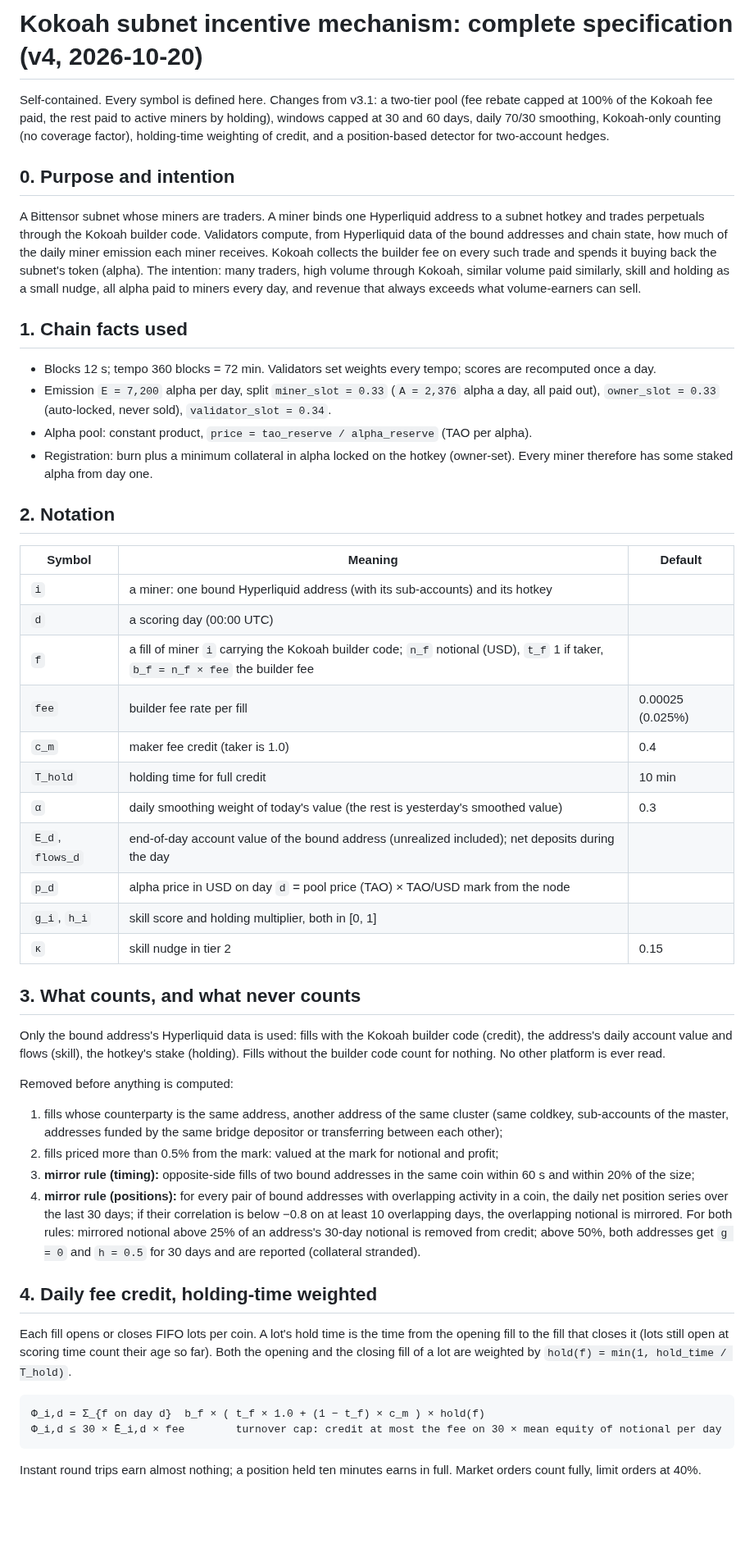
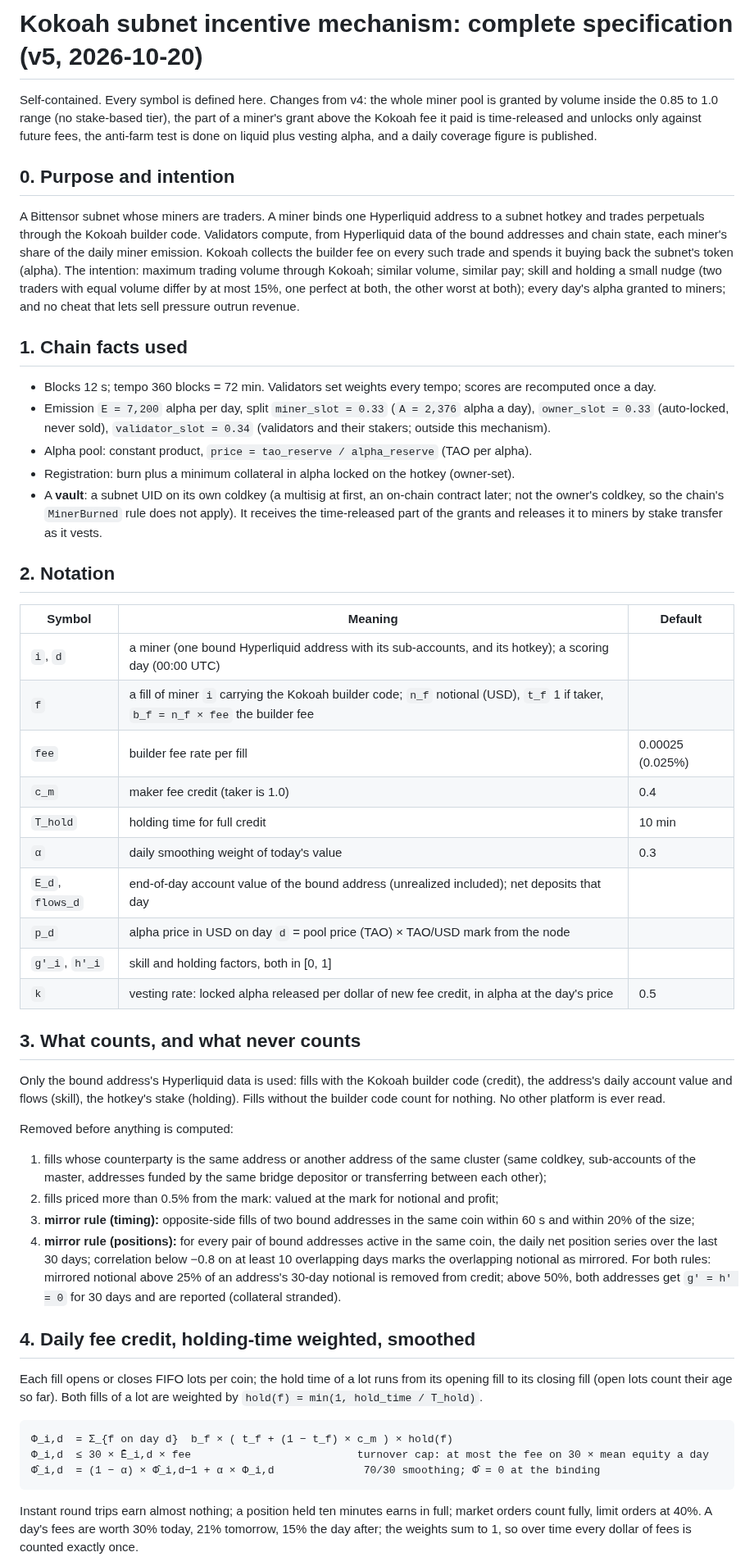
Before and after one commit to kokoahdotcom/kokoah-subnet, a Markdown page: docs/design/02-mechanism-spec.md, the part around one of its changes. Shown at 82% size. Drawn GitHub-style; blank space fills up the shorter version.

Commit message:
design v5: volume grant with time-released excess

````diff
--- a/docs/design/02-mechanism-spec.md
+++ b/docs/design/02-mechanism-spec.md
@@ -1,43 +1,45 @@
-# Kokoah subnet incentive mechanism: complete specification (v4, 2026-10-20)
+# Kokoah subnet incentive mechanism: complete specification (v5, 2026-10-20)
 
-Self-contained. Every symbol is defined here. Changes from v3.1: a two-tier pool (fee rebate capped at 100% of the
-Kokoah fee paid, the rest paid to active miners by holding), windows capped at 30 and 60 days, daily 70/30
-smoothing, Kokoah-only counting (no coverage factor), holding-time weighting of credit, and a position-based
-detector for two-account hedges.
+Self-contained. Every symbol is defined here. Changes from v4: the whole miner pool is granted by volume inside the
+0.85 to 1.0 range (no stake-based tier), the part of a miner's grant above the Kokoah fee it paid is time-released
+and unlocks only against future fees, the anti-farm test is done on liquid plus vesting alpha, and a daily coverage
+figure is published.
 
 ## 0. Purpose and intention
 
 A Bittensor subnet whose miners are traders. A miner binds one Hyperliquid address to a subnet hotkey and trades
 perpetuals through the Kokoah builder code. Validators compute, from Hyperliquid data of the bound addresses and
-chain state, how much of the daily miner emission each miner receives. Kokoah collects the builder fee on every
-such trade and spends it buying back the subnet's token (alpha). The intention: many traders, high volume through
-Kokoah, similar volume paid similarly, skill and holding as a small nudge, all alpha paid to miners every day, and
-revenue that always exceeds what volume-earners can sell.
+chain state, each miner's share of the daily miner emission. Kokoah collects the builder fee on every such trade
+and spends it buying back the subnet's token (alpha). The intention: maximum trading volume through Kokoah;
+similar volume, similar pay; skill and holding a small nudge (two traders with equal volume differ by at most 15%,
+one perfect at both, the other worst at both); every day's alpha granted to miners; and no cheat that lets
+sell pressure outrun revenue.
 
 ## 1. Chain facts used
 
 - Blocks 12 s; tempo 360 blocks = 72 min. Validators set weights every tempo; scores are recomputed once a day.
-- Emission `E = 7,200` alpha per day, split `miner_slot = 0.33` (`A = 2,376` alpha a day, all paid out),
-  `owner_slot = 0.33` (auto-locked, never sold), `validator_slot = 0.34`.
+- Emission `E = 7,200` alpha per day, split `miner_slot = 0.33` (`A = 2,376` alpha a day), `owner_slot = 0.33`
+  (auto-locked, never sold), `validator_slot = 0.34` (validators and their stakers; outside this mechanism).
 - Alpha pool: constant product, `price = tao_reserve / alpha_reserve` (TAO per alpha).
-- Registration: burn plus a minimum collateral in alpha locked on the hotkey (owner-set). Every miner therefore has
-  some staked alpha from day one.
+- Registration: burn plus a minimum collateral in alpha locked on the hotkey (owner-set).
+- A **vault**: a subnet UID on its own coldkey (a multisig at first, an on-chain contract later; not the owner's
+  coldkey, so the chain's `MinerBurned` rule does not apply). It receives the time-released part of the grants and
+  releases it to miners by stake transfer as it vests.
 
 ## 2. Notation
 
 | Symbol | Meaning | Default |
 |---|---|---|
-| `i` | a miner: one bound Hyperliquid address (with its sub-accounts) and its hotkey | |
-| `d` | a scoring day (00:00 UTC) | |
+| `i`, `d` | a miner (one bound Hyperliquid address with its sub-accounts, and its hotkey); a scoring day (00:00 UTC) | |
 | `f` | a fill of miner `i` carrying the Kokoah builder code; `n_f` notional (USD), `t_f` 1 if taker, `b_f = n_f × fee` the builder fee | |
 | `fee` | builder fee rate per fill | 0.00025 (0.025%) |
 | `c_m` | maker fee credit (taker is 1.0) | 0.4 |
 | `T_hold` | holding time for full credit | 10 min |
-| `α` | daily smoothing weight of today's value (the rest is yesterday's smoothed value) | 0.3 |
-| `E_d`, `flows_d` | end-of-day account value of the bound address (unrealized included); net deposits during the day | |
+| `α` | daily smoothing weight of today's value | 0.3 |
+| `E_d`, `flows_d` | end-of-day account value of the bound address (unrealized included); net deposits that day | |
 | `p_d` | alpha price in USD on day `d` = pool price (TAO) × TAO/USD mark from the node | |
-| `g_i`, `h_i` | skill score and holding multiplier, both in [0, 1] | |
-| `κ` | skill nudge in tier 2 | 0.15 |
+| `g'_i`, `h'_i` | skill and holding factors, both in [0, 1] | |
+| `k` | vesting rate: locked alpha released per dollar of new fee credit, in alpha at the day's price | 0.5 |
 
 ## 3. What counts, and what never counts
 
@@ -47,28 +49,29 @@ nothing. No other platform is ever read.
 
 Removed before anything is computed:
 
-1. fills whose counterparty is the same address, another address of the same cluster (same coldkey, sub-accounts
+1. fills whose counterparty is the same address or another address of the same cluster (same coldkey, sub-accounts
    of the master, addresses funded by the same bridge depositor or transferring between each other);
 2. fills priced more than 0.5% from the mark: valued at the mark for notional and profit;
 3. **mirror rule (timing):** opposite-side fills of two bound addresses in the same coin within 60 s and within 20%
    of the size;
-4. **mirror rule (positions):** for every pair of bound addresses with overlapping activity in a coin, the daily net
-   position series over the last 30 days; if their correlation is below −0.8 on at least 10 overlapping days, the
-   overlapping notional is mirrored.
+4. **mirror rule (positions):** for every pair of bound addresses active in the same coin, the daily net position
+   series over the last 30 days; correlation below −0.8 on at least 10 overlapping days marks the overlapping
+   notional as mirrored.
    For both rules: mirrored notional above 25% of an address's 30-day notional is removed from credit; above 50%,
-   both addresses get `g = 0` and `h = 0.5` for 30 days and are reported (collateral stranded).
+   both addresses get `g' = h' = 0` for 30 days and are reported (collateral stranded).
 
-## 4. Daily fee credit, holding-time weighted
+## 4. Daily fee credit, holding-time weighted, smoothed
 
-Each fill opens or closes FIFO lots per coin. A lot's hold time is the time from the opening fill to the fill that
-closes it (lots still open at scoring time count their age so far). Both the opening and the closing fill of a lot
-are weighted by `hold(f) = min(1, hold_time / T_hold)`.
+Each fill opens or closes FIFO lots per coin; the hold time of a lot runs from its opening fill to its closing fill
+(open lots count their age so far). Both fills of a lot are weighted by `hold(f) = min(1, hold_time / T_hold)`.
 
 ```
-Φ_i,d = Σ_{f on day d}  b_f × ( t_f × 1.0 + (1 − t_f) × c_m ) × hold(f)
-Φ_i,d ≤ 30 × Ē_i,d × fee        turnover cap: credit at most the fee on 30 × mean equity of notional per day
+Φ_i,d  = Σ_{f on day d}  b_f × ( t_f + (1 − t_f) × c_m ) × hold(f)
+Φ_i,d  ≤ 30 × Ē_i,d × fee                          turnover cap: at most the fee on 30 × mean equity a day
+Φ̂_i,d  = (1 − α) × Φ̂_i,d−1 + α × Φ_i,d              70/30 smoothing; Φ̂ = 0 at the binding
 ```
 
-Instant round trips earn almost nothing; a position held ten minutes earns in full. Market orders count fully,
-limit orders at 40%.
+Instant round trips earn almost nothing; a position held ten minutes earns in full; market orders count fully,
+limit orders at 40%. A day's fees are worth 30% today, 21% tomorrow, 15% the day after; the weights sum to 1, so
+over time every dollar of fees is counted exactly once.
 
````
Also changed, not shown: other parts of docs/design/02-mechanism-spec.md (+96 -106 lines), docs/design/01-incentive-mechanism.md (+7 -8 lines).
